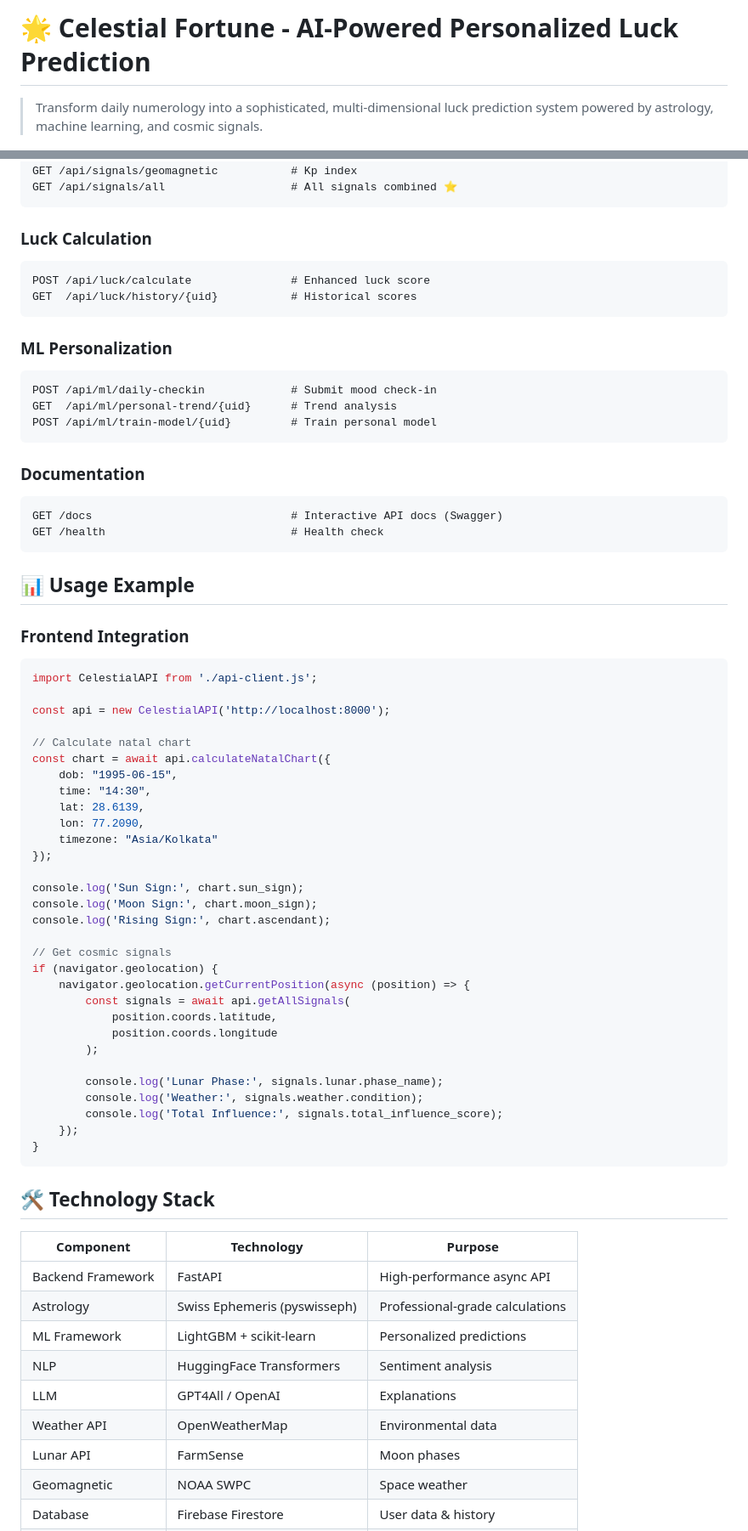
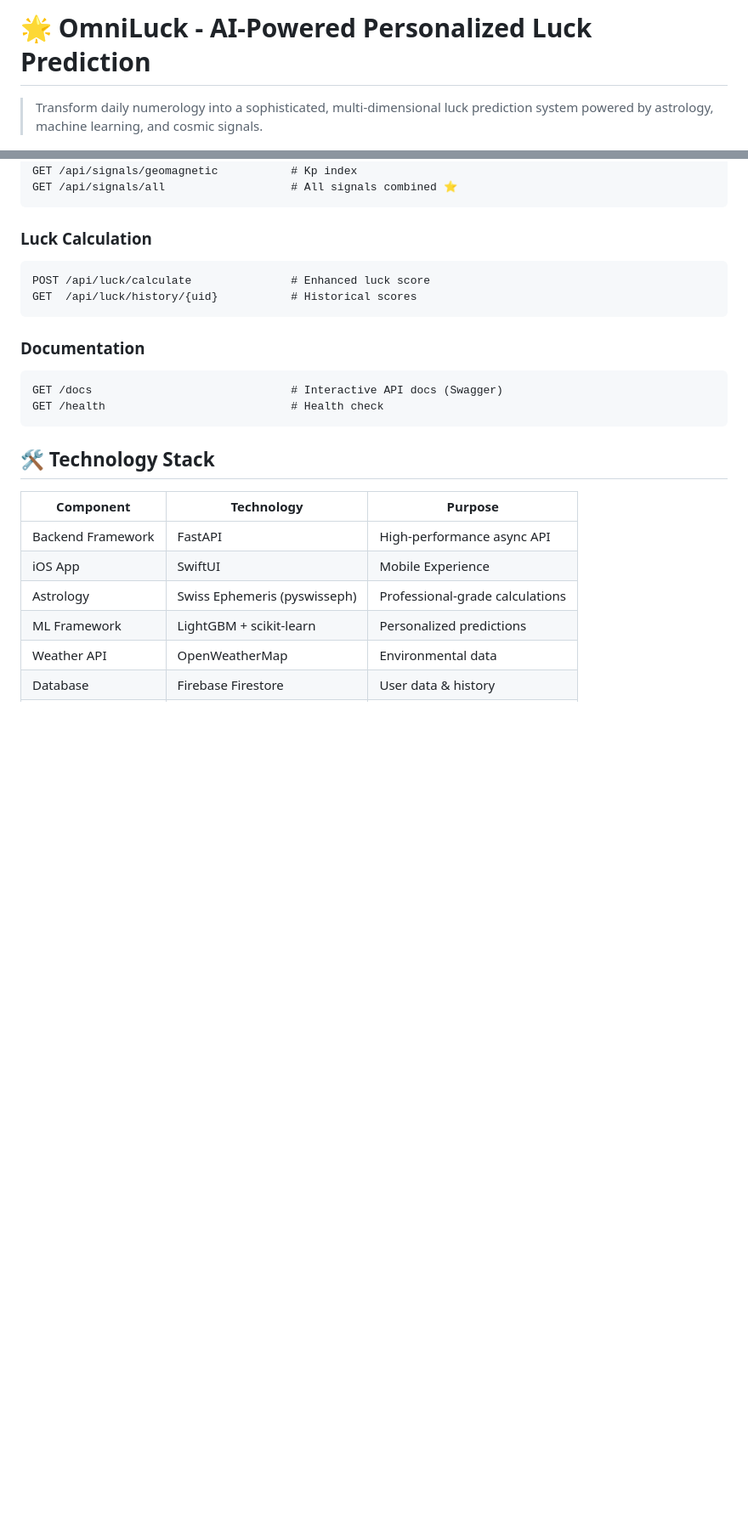
Before and after one commit to nitaysah/OmniLuck, a Markdown page: README.md, 2 parts joined by grey strips. Shown: that part at 85% size. GitHub-like rendering; blank space fills up the shorter version.

````diff
--- a/README.md
+++ b/README.md
@@ -1,4 +1,4 @@
-# 🌟 Celestial Fortune - AI-Powered Personalized Luck Prediction
+# 🌟 OmniLuck - AI-Powered Personalized Luck Prediction
 
 > Transform daily numerology into a sophisticated, multi-dimensional luck prediction system powered by astrology, machine learning, and cosmic signals.
 
@@ -161,54 +158,10 @@ POST /api/luck/calculate               # Enhanced luck score
 GET  /api/luck/history/{uid}           # Historical scores
 ```
 
-### ML Personalization
-```
-POST /api/ml/daily-checkin             # Submit mood check-in
-GET  /api/ml/personal-trend/{uid}      # Trend analysis
-POST /api/ml/train-model/{uid}         # Train personal model
-```
-
 ### Documentation
 ```
 GET /docs                              # Interactive API docs (Swagger)
 GET /health                            # Health check
-```
-
-## 📊 Usage Example
-
-### Frontend Integration
-
-```javascript
-import CelestialAPI from './api-client.js';
-
-const api = new CelestialAPI('http://localhost:8000');
-
-// Calculate natal chart
-const chart = await api.calculateNatalChart({
-    dob: "1995-06-15",
-    time: "14:30",
-    lat: 28.6139,
-    lon: 77.2090,
-    timezone: "Asia/Kolkata"
-});
-
-console.log('Sun Sign:', chart.sun_sign);
-console.log('Moon Sign:', chart.moon_sign);
-console.log('Rising Sign:', chart.ascendant);
-
-// Get cosmic signals
-if (navigator.geolocation) {
-    navigator.geolocation.getCurrentPosition(async (position) => {
-        const signals = await api.getAllSignals(
-            position.coords.latitude,
-            position.coords.longitude
-        );
-
-        console.log('Lunar Phase:', signals.lunar.phase_name);
-        console.log('Weather:', signals.weather.condition);
-        console.log('Total Influence:', signals.total_influence_score);
-    });
-}
 ```
 
 ## 🛠️ Technology Stack
@@ -216,11 +169,8 @@ if (navigator.geolocation) {
 | Component | Technology | Purpose |
 |-----------|-----------|---------|
 | Backend Framework | FastAPI | High-performance async API |
+| iOS App | SwiftUI | Mobile Experience |
 | Astrology | Swiss Ephemeris (pyswisseph) | Professional-grade calculations |
 | ML Framework | LightGBM + scikit-learn | Personalized predictions |
-| NLP | HuggingFace Transformers | Sentiment analysis |
-| LLM | GPT4All / OpenAI | Explanations |
 | Weather API | OpenWeatherMap | Environmental data |
-| Lunar API | FarmSense | Moon phases |
-| Geomagnetic | NOAA SWPC | Space weather |
 | Database | Firebase Firestore | User data & history |
````
Also changed, not shown: other parts of README.md (+36 -100 lines).
